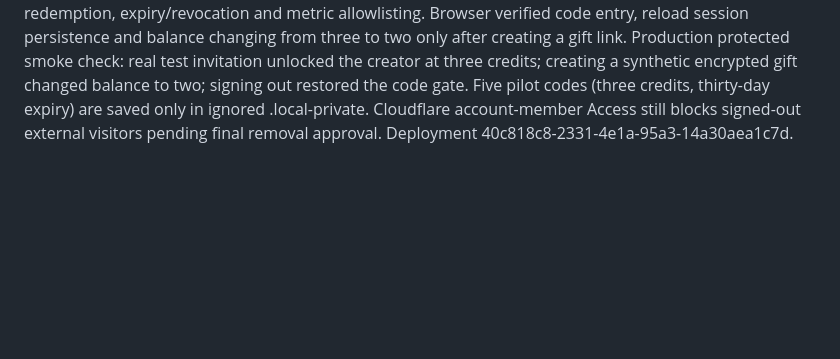
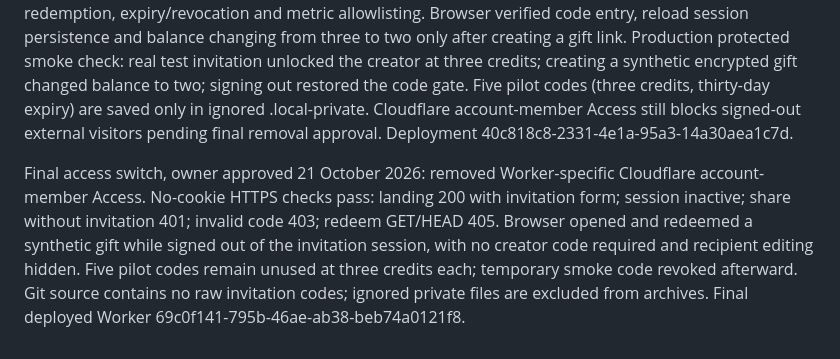
Before and after one commit to ElsaYilinWang/little-light-blessings, a Markdown page: VALIDATION.md, the part around the change. Drawn GitHub-style; blank space fills up the shorter version.

```diff
--- a/VALIDATION.md
+++ b/VALIDATION.md
@@ -63,3 +63,5 @@ Live browser check passed for both new themes: readable full card text/signature
 
 Invitation credits — 21 October 2026: nineteen checks pass (fourteen prior checks plus five SQLite-backed credit/security cases). Real local Worker/D1 integration passes invitation authentication, secure functional cookie, no-credit drafting, three spends, idempotent retries, recipient bypass, concurrent single redemption, expiry/revocation and metric allowlisting. Browser verified code entry, reload session persistence and balance changing from three to two only after creating a gift link.
 Production protected smoke check: real test invitation unlocked the creator at three credits; creating a synthetic encrypted gift changed balance to two; signing out restored the code gate. Five pilot codes (three credits, thirty-day expiry) are saved only in ignored .local-private. Cloudflare account-member Access still blocks signed-out external visitors pending final removal approval. Deployment 40c818c8-2331-4e1a-95a3-14a30aea1c7d.
+
+Final access switch, owner approved 21 October 2026: removed Worker-specific Cloudflare account-member Access. No-cookie HTTPS checks pass: landing 200 with invitation form; session inactive; share without invitation 401; invalid code 403; redeem GET/HEAD 405. Browser opened and redeemed a synthetic gift while signed out of the invitation session, with no creator code required and recipient editing hidden. Five pilot codes remain unused at three credits each; temporary smoke code revoked afterward. Git source contains no raw invitation codes; ignored private files are excluded from archives. Final deployed Worker 69c0f141-795b-46ae-ab38-beb74a0121f8.
```
Also changed, not shown: README.md (+1 -1 lines).
